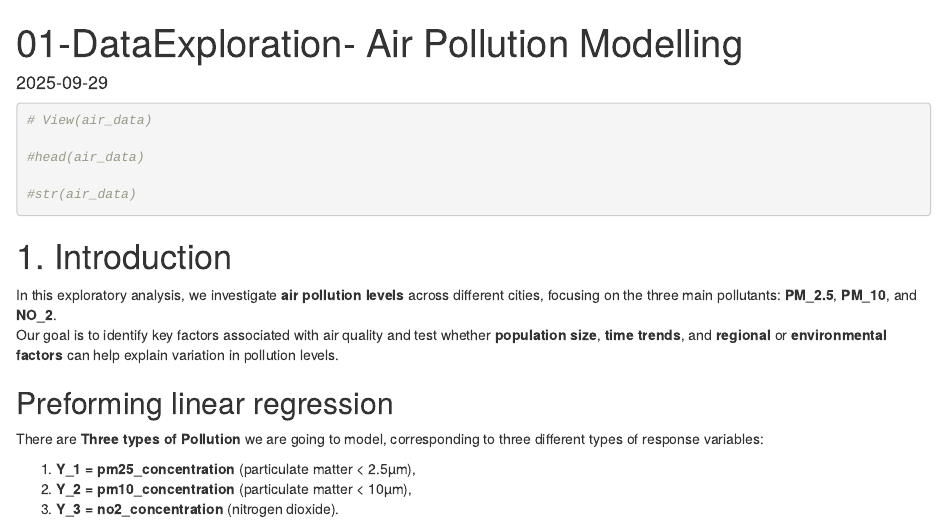
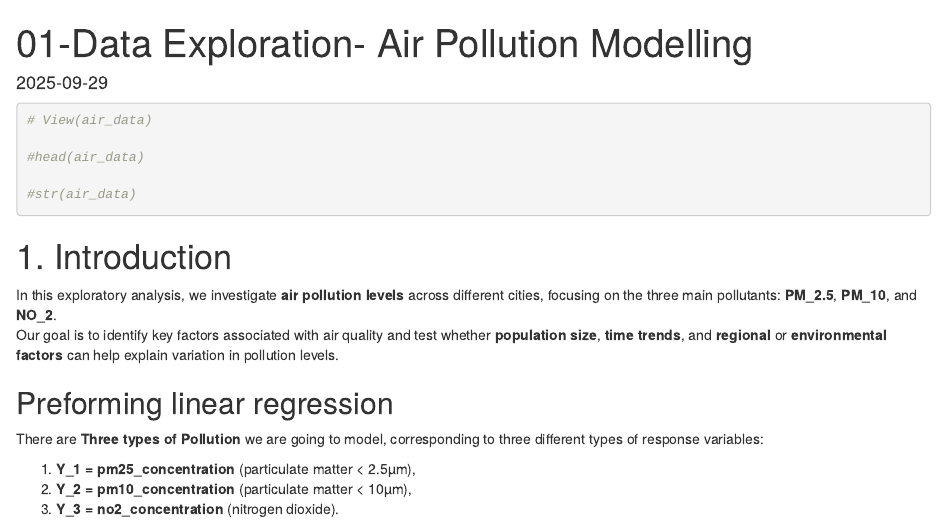
Before and after one commit to K-Chorna02/DST_Assessment_0, an R Markdown document (report/01-DataExploration.Rmd): the page in a window 1100 px wide, from its top. Rendered offline with R 4.5, knitr and Pandoc, with nearby package versions; some code elsewhere in the file could not run offline.

Commit message:
Save latest changes before pulling

```diff
--- a/report/01-DataExploration.Rmd
+++ b/report/01-DataExploration.Rmd
@@ -1,5 +1,5 @@
 ---
-title: "01-DataExploration- Air Pollution Modelling"
+title: "01-Data Exploration- Air Pollution Modelling"
 output:
   html_document: default
   pdf_document: default
```
Also changed, not shown: git test.R (line endings or trailing spaces), report/01-DataExploration.html, 3 other files.
